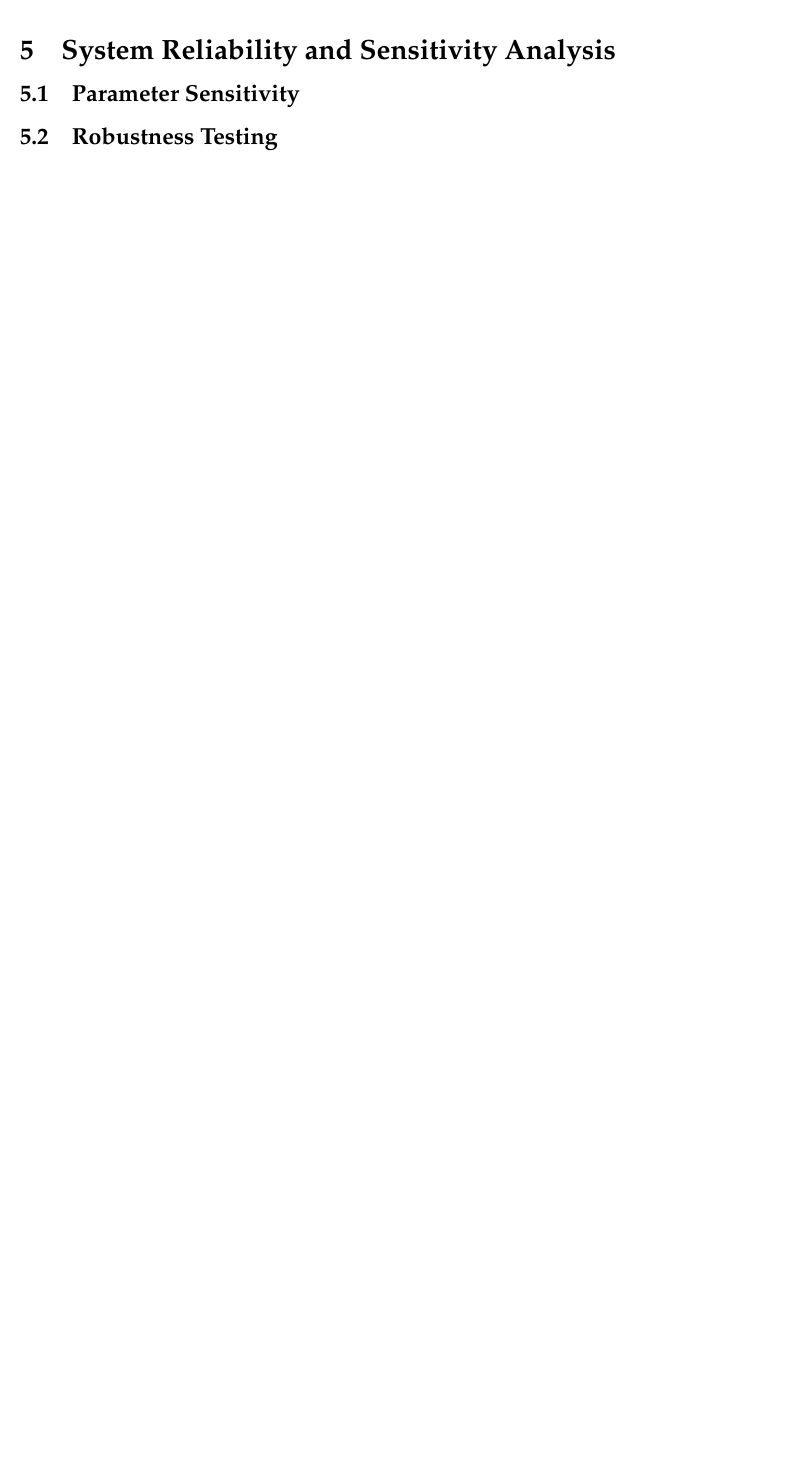
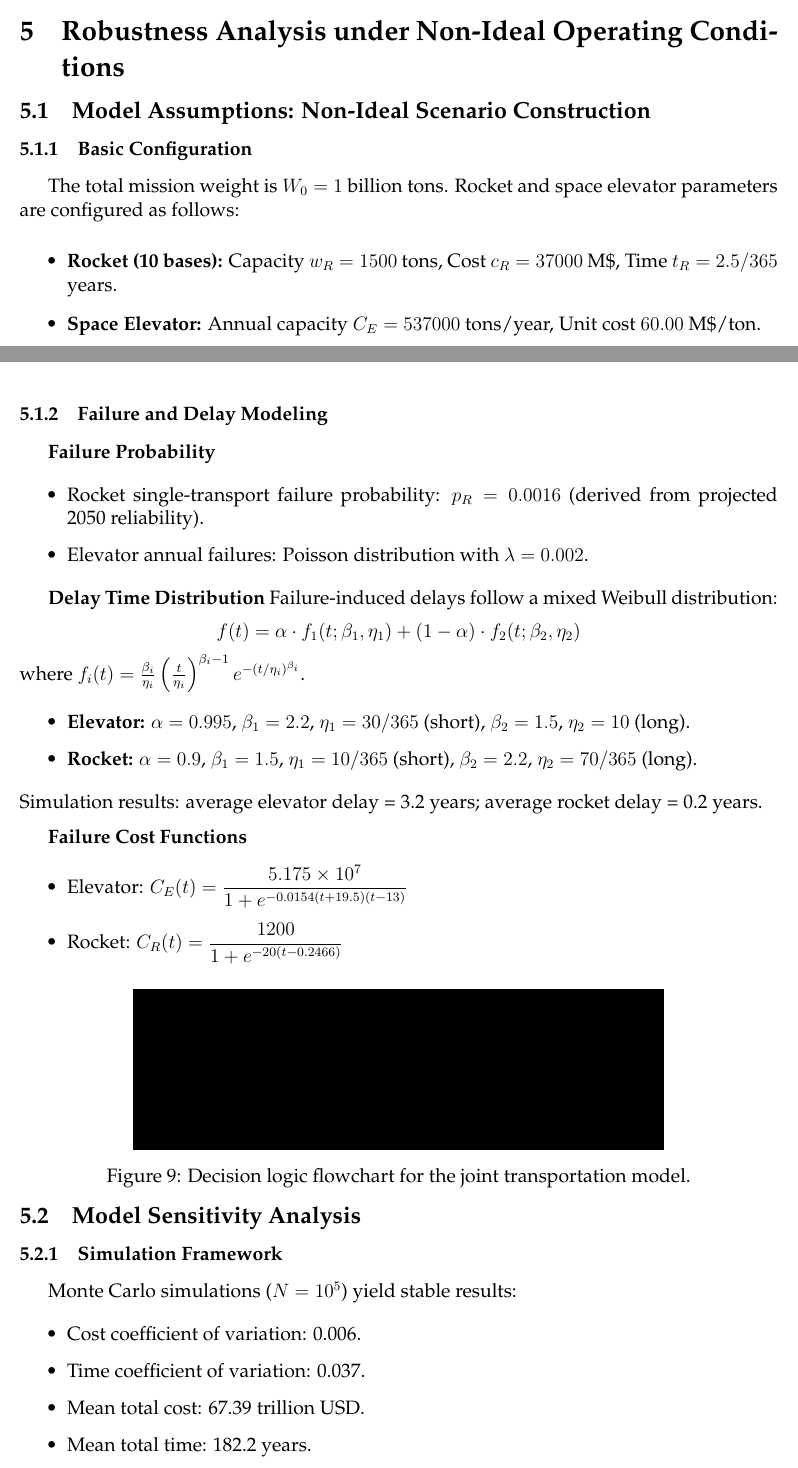
Before and after one commit to Briarcresy/MCM2026, a LaTeX thesis (paper/paper.tex): part of page 25 of 43 before the commit and two parts of pages 23 and 24 of 43 after it, the two joined at a grey line, cut at the place of the change, the shorter picture padded with empty space. Compiled offline with pdfLaTeX.

Commit message:
Merge Q2

```diff
--- a/paper/paper.tex
+++ b/paper/paper.tex
@@ -3,7 +3,7 @@
 %% ----------------------------------------------------------------
 
 % 【修改1】demo模式仅用于图片占位，提交前删除[demo]
-\documentclass{mcmthesis}
+\documentclass[demo]{mcmthesis}
 
 \mcmsetup{
   CTeX = false,           % 英文论文关闭CTeX
@@ -859,10 +859,56 @@ If the primary objective is to minimize monetary expenditure and the schedule is
 
 % ================= 第4章：敏感性分析 =================
 
-\section{System Reliability and Sensitivity Analysis}
-
-\subsection{Parameter Sensitivity}
-% 参数敏感性分析
-
-\subsection{Robustness Testing}
-% 鲁棒性测试
+\section{Robustness Analysis under Non-Ideal Operating Conditions}
+
+\subsection{Model Assumptions: Non-Ideal Scenario Construction}
+\subsubsection{Basic Configuration}
+The total mission weight is $W_0 = 1$ billion tons.
+Rocket and space elevator parameters are configured as follows:
+\begin{itemize}
+    \item \textbf{Rocket (10 bases):} Capacity $w_R = 1500$ tons, Cost $c_R = 37000$ M\$, Time $t_R = 2.5/365$ years.
+    \item \textbf{Space Elevator:} Annual capacity $C_E = 537000$ tons/year, Unit cost $60.00$ M\$/ton.
+\end{itemize}
+
+\subsubsection{Failure and Delay Modeling}
+\textbf{Failure Probability}
+\begin{itemize}
+    \item Rocket single-transport failure probability: $p_R = 0.0016$ (derived from projected 2050 reliability).
+    \item Elevator annual failures: Poisson distribution with $\lambda = 0.002$.
+\end{itemize}
+
+\textbf{Delay Time Distribution}
+Failure-induced delays follow a mixed Weibull distribution:
+\[
+f(t) = \alpha \cdot f_{1}(t;\beta_{1},\eta_{1}) + (1 - \alpha) \cdot f_{2}(t;\beta_{2},\eta_{2})
+\]
+where $f_i(t) = \frac{\beta_i}{\eta_i} \left( \frac{t}{\eta_i} \right)^{\beta_i-1} e^{-(t/\eta_i)^{\beta_i}}$.
+\begin{itemize}
+    \item \textbf{Elevator:} $\alpha = 0.995$, $\beta_1=2.2$, $\eta_1=30/365$ (short), $\beta_2=1.5$, $\eta_2=10$ (long).
+    \item \textbf{Rocket:} $\alpha = 0.9$, $\beta_1=1.5$, $\eta_1=10/365$ (short), $\beta_2=2.2$, $\eta_2=70/365$ (long).
+\end{itemize}
+Simulation results: average elevator delay = 3.2 years; average rocket delay = 0.2 years.
+
+\textbf{Failure Cost Functions}
+\begin{itemize}
+    \item Elevator: $C_{E}(t) = \dfrac{5.175 \times 10^{7}}{1 + e^{- 0.0154(t + 19.5)(t - 13)}}$
+    \item Rocket: $C_{R}(t) = \dfrac{1200}{1 + e^{- 20(t - 0.2466)}}$
+\end{itemize}
+
+\begin{figure}[htbp]
+\centering
+\includegraphics[width=0.7\textwidth]{Flow Chart.png}
+\caption{Decision logic flowchart for the joint transportation model.}
+\label{fig:flowchart}
+\end{figure}
+
+% ==================== PART 2: Sensitivity Analysis ====================
+\subsection{Model Sensitivity Analysis}
+\subsubsection{Simulation Framework}
+Monte Carlo simulations ($N=10^5$) yield stable results:
+\begin{itemize}
+    \item Cost coefficient of variation: 0.006.
+    \item Time coefficient of variation: 0.037.
+    \item Mean total cost: 67.39 trillion USD.
+    \item Mean total time: 182.2 years.
+\end{itemize}
@@ -868,0 +921,2 @@ If the primary objective is to minimize monetary expenditure and the schedule is
+\label{fig:allocation}
+\end{figure}
```
Also changed, not shown: paper/paper.tex (79 more changed lines), 1 other file.
